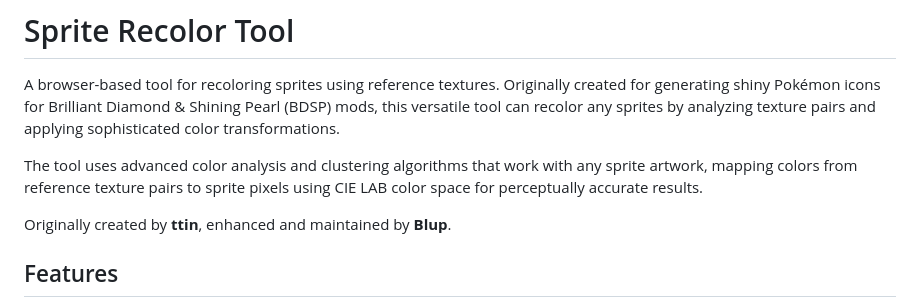
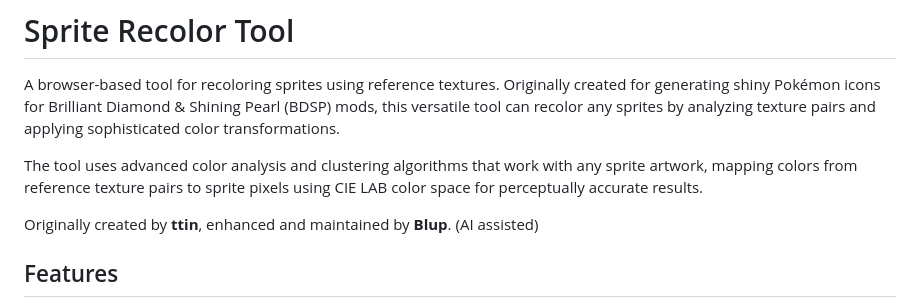
Before and after one commit to BlupBlurp/sprite-recolor-tool, a Markdown page: README.md, the part around one of its changes. GitHub-like rendering.

```diff
--- a/README.md
+++ b/README.md
@@ -4,7 +4,7 @@ A browser-based tool for recoloring sprites using reference textures. Originally
 
 The tool uses advanced color analysis and clustering algorithms that work with any sprite artwork, mapping colors from reference texture pairs to sprite pixels using CIE LAB color space for perceptually accurate results.
 
-Originally created by **ttin**, enhanced and maintained by **Blup**.
+Originally created by **ttin**, enhanced and maintained by **Blup**. (AI assisted)
 
 ## Features
 
```
Also changed, not shown: other parts of README.md (+1 -0 lines).
